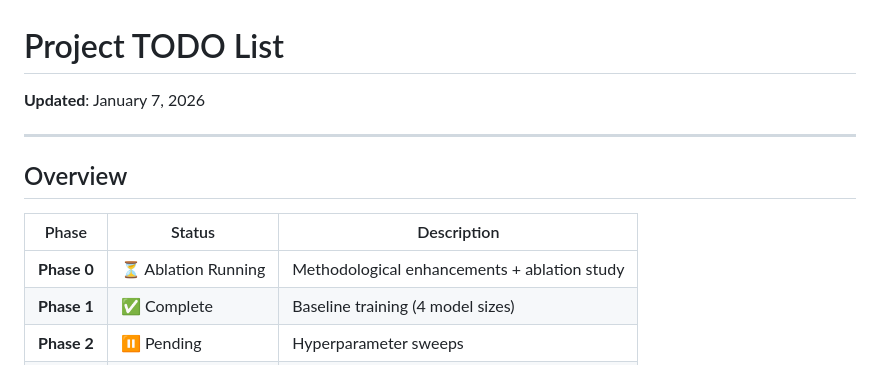
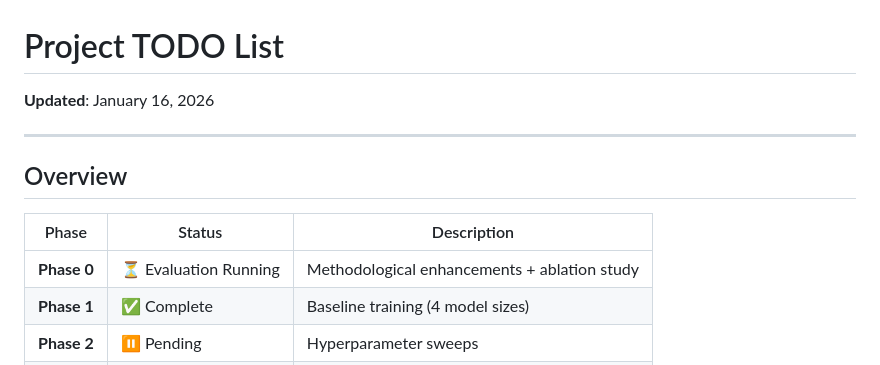
Before and after one commit to ewijaya/protein-lm-distill, a Markdown page: docs/TODO.md, the part around one of its changes. Rendered like a GitHub page.

```diff
--- a/docs/TODO.md
+++ b/docs/TODO.md
@@ -1,6 +1,6 @@
 # Project TODO List
 
-**Updated**: January 7, 2026
+**Updated**: January 16, 2026
 
 ---
 
@@ -8,7 +8,7 @@
 
 | Phase | Status | Description |
 |-------|--------|-------------|
-| **Phase 0** | ⏳ Ablation Running | Methodological enhancements + ablation study |
+| **Phase 0** | ⏳ Evaluation Running | Methodological enhancements + ablation study |
 | **Phase 1** | ✅ Complete | Baseline training (4 model sizes) |
 | **Phase 2** | ⏸️ Pending | Hyperparameter sweeps |
 | **Phase 3** | ⏸️ Pending | Comprehensive evaluation |
```
Also changed, not shown: other parts of docs/TODO.md (+36 -48 lines).
